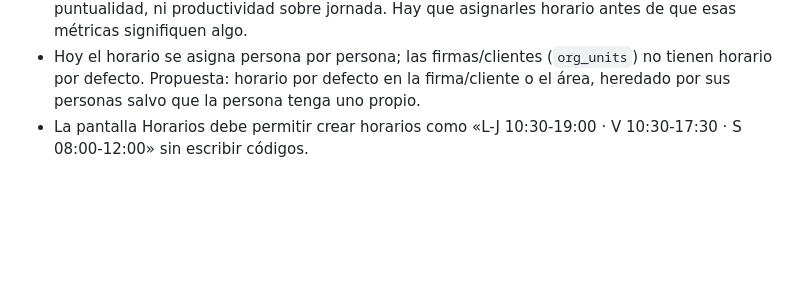
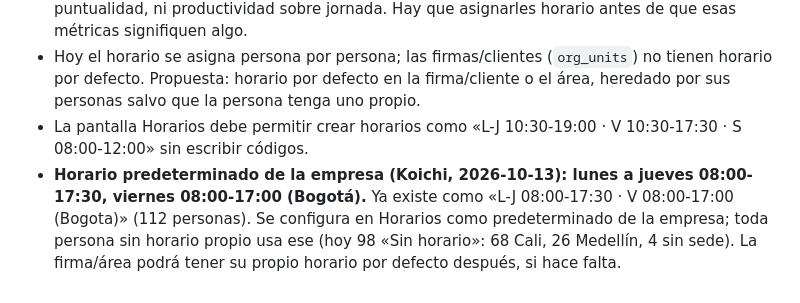
Before and after one commit to KoichiFumikatsu/AZCKeeper, a Markdown page: docs/design/2026-10-13-arquitectura-panel-keeper.md, the part around the change. Drawn GitHub-style; blank space fills up the shorter version.

Commit message:
Docs: horario predeterminado de la empresa L-J 8-17:30, V 8-17
Co-Authored-By: Claude Opus 5.5 <noreply@anthropic.com>

```diff
--- a/docs/design/2026-10-13-arquitectura-panel-keeper.md
+++ b/docs/design/2026-10-13-arquitectura-panel-keeper.md
@@ -49,3 +49,4 @@ Todo lo anterior más todos los poderes de plataforma que ya existen (empresas,
 - **98 de 314 personas están «Sin horario»**: para ellas no hay jornada esperada, ni puntualidad, ni productividad sobre jornada. Hay que asignarles horario antes de que esas métricas signifiquen algo.
 - Hoy el horario se asigna persona por persona; las firmas/clientes (`org_units`) no tienen horario por defecto. Propuesta: horario por defecto en la firma/cliente o el área, heredado por sus personas salvo que la persona tenga uno propio.
 - La pantalla Horarios debe permitir crear horarios como «L-J 10:30-19:00 · V 10:30-17:30 · S 08:00-12:00» sin escribir códigos.
+- **Horario predeterminado de la empresa (Koichi, 2026-10-13): lunes a jueves 08:00-17:30, viernes 08:00-17:00 (Bogotá).** Ya existe como «L-J 08:00-17:30 · V 08:00-17:00 (Bogota)» (112 personas). Se configura en Horarios como predeterminado de la empresa; toda persona sin horario propio usa ese (hoy 98 «Sin horario»: 68 Cali, 26 Medellín, 4 sin sede). La firma/área podrá tener su propio horario por defecto después, si hace falta.
```
